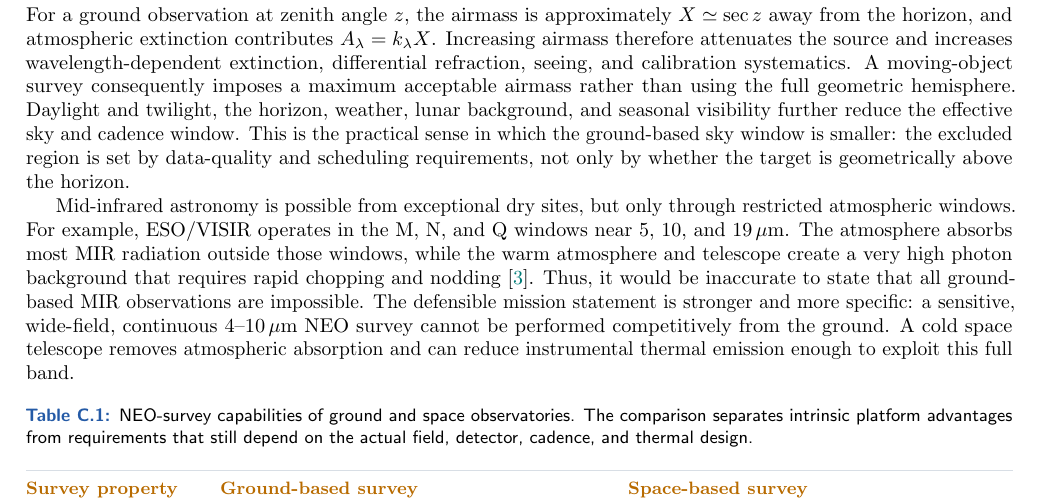
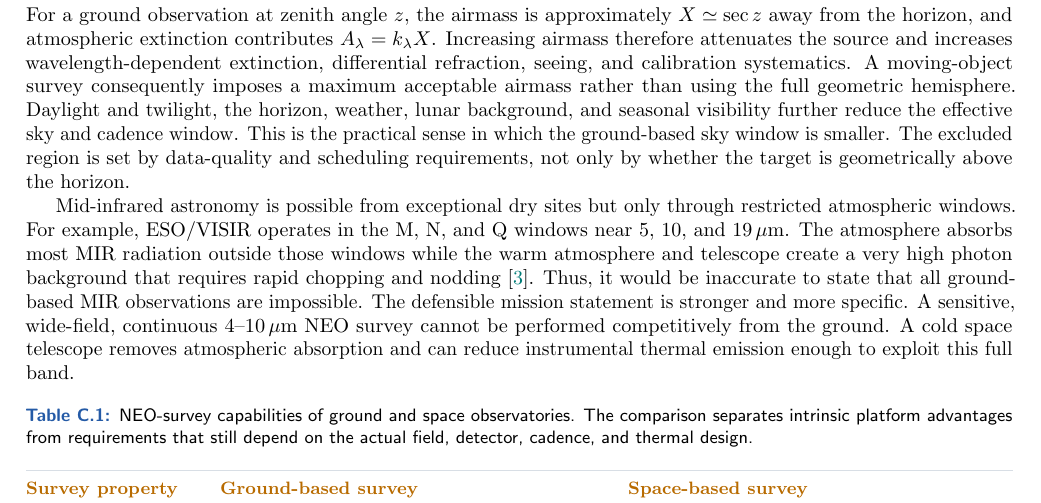
Before and after one commit to kjhan0606/3.5mST, a LaTeX document (appendix_C_solar_system.tex): part of page 2 of 23, cut so that both start at the same text. Compiled offline with pdfLaTeX.

Commit message:
Update on Overleaf.

```diff
--- a/appendix_C_solar_system.tex
+++ b/appendix_C_solar_system.tex
@@ -209,18 +209,18 @@ seeing, and calibration systematics. A moving-object survey consequently
 imposes a maximum acceptable airmass rather than using the full geometric
 hemisphere. Daylight and twilight, the horizon, weather, lunar background,
 and seasonal visibility further reduce the effective sky and cadence window.
-This is the practical sense in which the ground-based sky window is smaller:
-the excluded region is set by data-quality and scheduling requirements, not
+This is the practical sense in which the ground-based sky window is smaller.
+The excluded region is set by data-quality and scheduling requirements, not
 only by whether the target is geometrically above the horizon.
 
-Mid-infrared astronomy is possible from exceptional dry sites, but only
+Mid-infrared astronomy is possible from exceptional dry sites but only
 through restricted atmospheric windows. For example, ESO/VISIR operates in
 the M, N, and Q windows near 5, 10, and 19\,$\mu$m. The atmosphere absorbs
-most MIR radiation outside those windows, while the warm atmosphere and
+most MIR radiation outside those windows while the warm atmosphere and
 telescope create a very high photon background that requires rapid
 chopping and nodding \cite{ESOVISIR2019}. Thus, it would be inaccurate to
 state that all ground-based MIR observations are impossible. The defensible
-mission statement is stronger and more specific: a sensitive, wide-field,
+mission statement is stronger and more specific. A sensitive, wide-field,
 continuous 4--10\,$\mu$m NEO survey cannot be performed competitively from
 the ground. A cold space telescope removes atmospheric absorption and can
 reduce instrumental thermal emission enough to exploit this full band.
```
